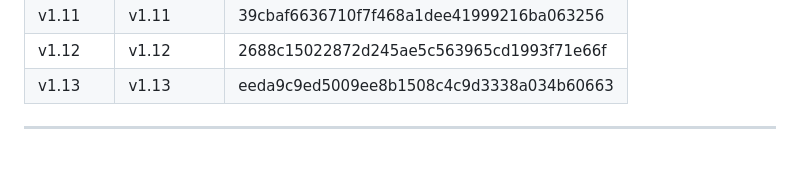
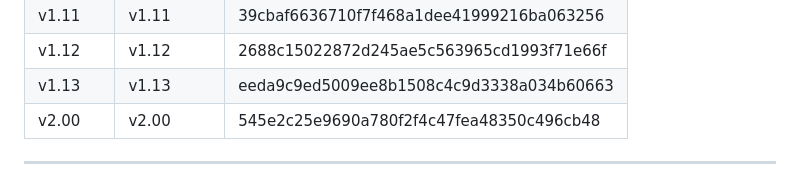
Before and after one commit to Glenn-IT/ODMIS-Online-Disaster-Management-Information-System, a Markdown page: docs/Version-Control.md, the part around the change. Drawn GitHub-style.

Commit message:
docs: record v2.00 commit hash

```diff
--- a/docs/Version-Control.md
+++ b/docs/Version-Control.md
@@ -91,6 +91,7 @@ Each version is a **permanent snapshot** tagged in Git.
 | v1.11 | v1.11 | 39cbaf6636710f7f468a1dee41999216ba063256 |
 | v1.12 | v1.12 | 2688c15022872d245ae5c563965cd1993f71e66f |
 | v1.13 | v1.13 | eeda9c9ed5009ee8b1508c4c9d3338a034b60663 |
+| v2.00 | v2.00 | 545e2c25e9690a780f2f4c47fea48350c496cb48 |
 
 ---
 
```
